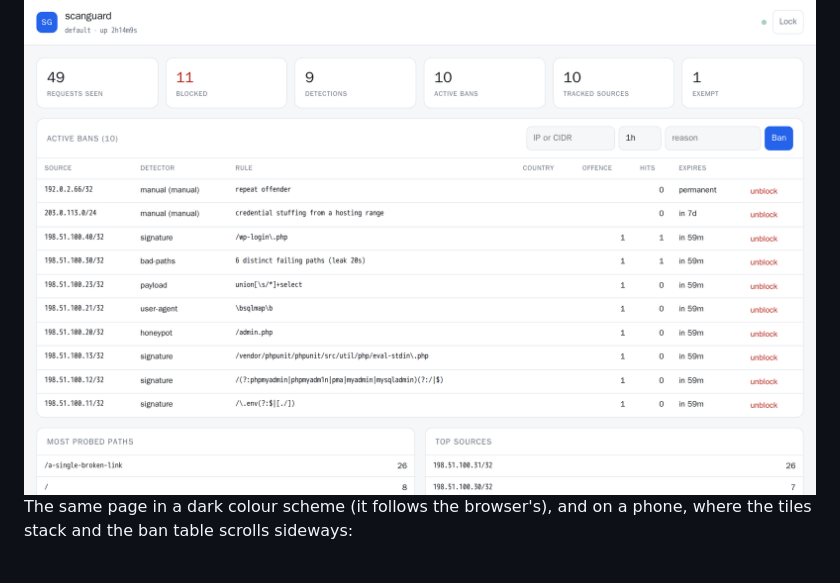
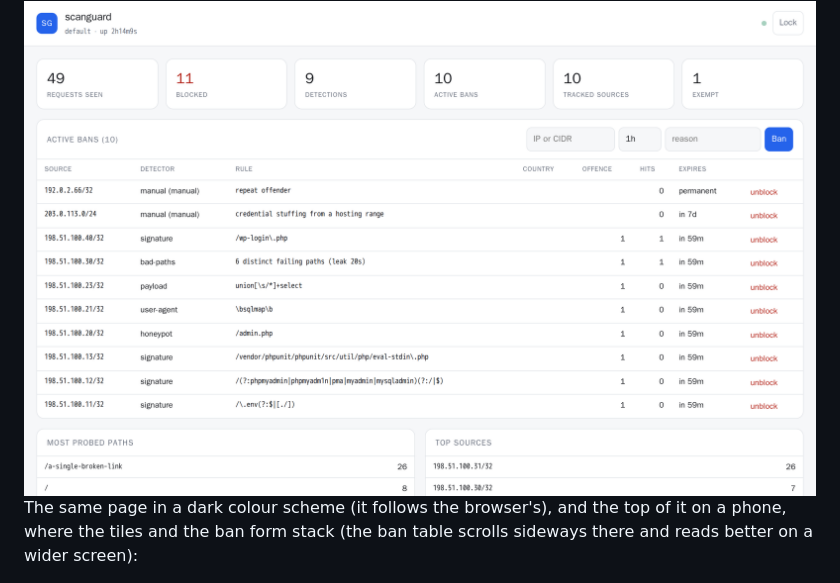
Before and after one commit to phoen-ix/scanguard, a Markdown page: docs/screenshots/README.md, the part around one of its changes. Rendered like a GitHub page.

```diff
--- a/docs/screenshots/README.md
+++ b/docs/screenshots/README.md
@@ -20,8 +20,9 @@ The form above the table bans an address or CIDR by hand.
 
 <img src="console-overview.png" alt="The console overview: six counter tiles and the active ban list with detector, rule and expiry" width="800">
 
-The same page in a dark colour scheme (it follows the browser's), and on a
-phone, where the tiles stack and the ban table scrolls sideways:
+The same page in a dark colour scheme (it follows the browser's), and the top
+of it on a phone, where the tiles and the ban form stack (the ban table scrolls
+sideways there and reads better on a wider screen):
 
 <img src="console-overview.dark.png" alt="The console overview in dark mode" width="800">
 
```
Also changed, not shown: other parts of docs/screenshots/README.md (+1 -1 lines), docs/screenshots/console-empty.png, docs/screenshots/console-overview.mobile.png, 2 other files.
